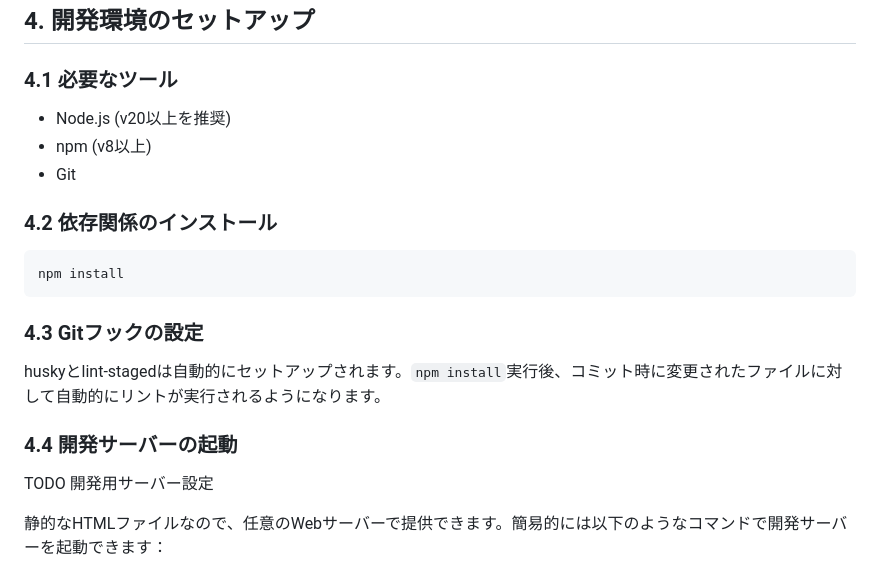
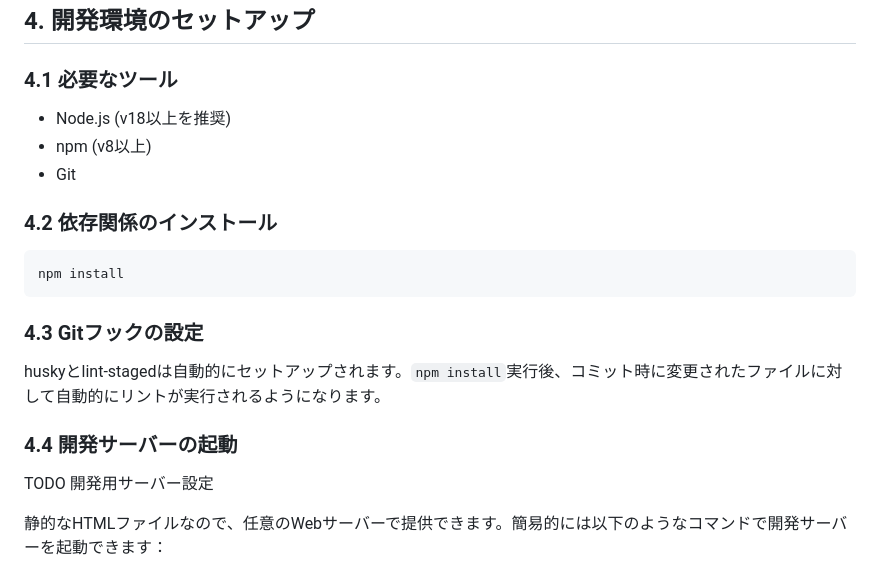
Before and after one commit to Marosuke-note/ReversiCoding, a Markdown page: README.md, the part around the change. Drawn GitHub-style.

Commit message:
Revert "README.md の変更をコミット"
This reverts commit 8a6cc137924ecfc49d29df196475cc7e8a4a2685.

```diff
--- a/README.md
+++ b/README.md
@@ -153,7 +153,7 @@ ReversiCoding/
 
 ### 4.1 必要なツール
 
-- Node.js (v20以上を推奨)
+- Node.js (v18以上を推奨)
 - npm (v8以上)
 - Git
 
@@ -167,8 +167,8 @@ npm install
 
 huskyとlint-stagedは自動的にセットアップされます。`npm install`実行後、コミット時に変更されたファイルに対して自動的にリントが実行されるようになります。
 
+
 ### 4.4 開発サーバーの起動
-
 TODO 開発用サーバー設定
 
 静的なHTMLファイルなので、任意のWebサーバーで提供できます。簡易的には以下のようなコマンドで開発サーバーを起動できます：
```
